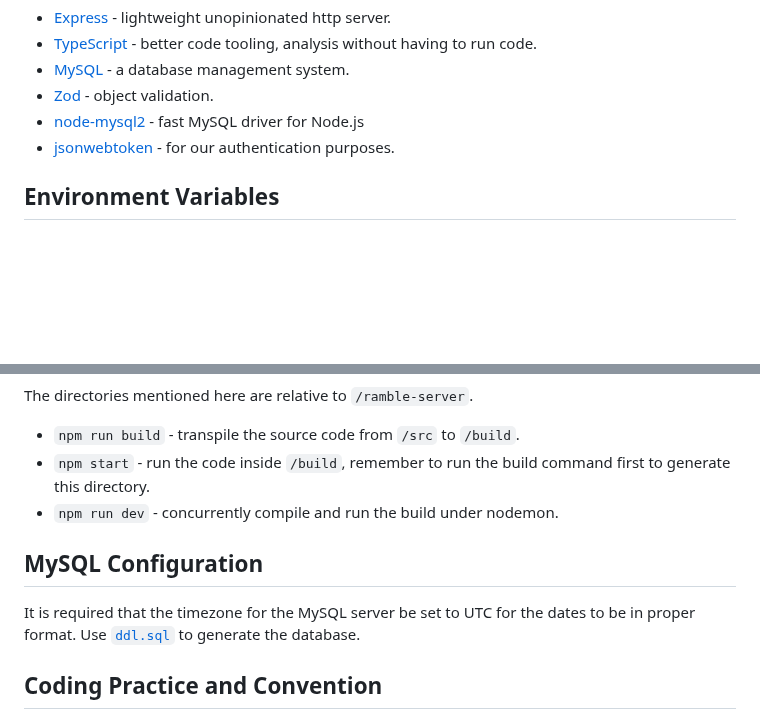
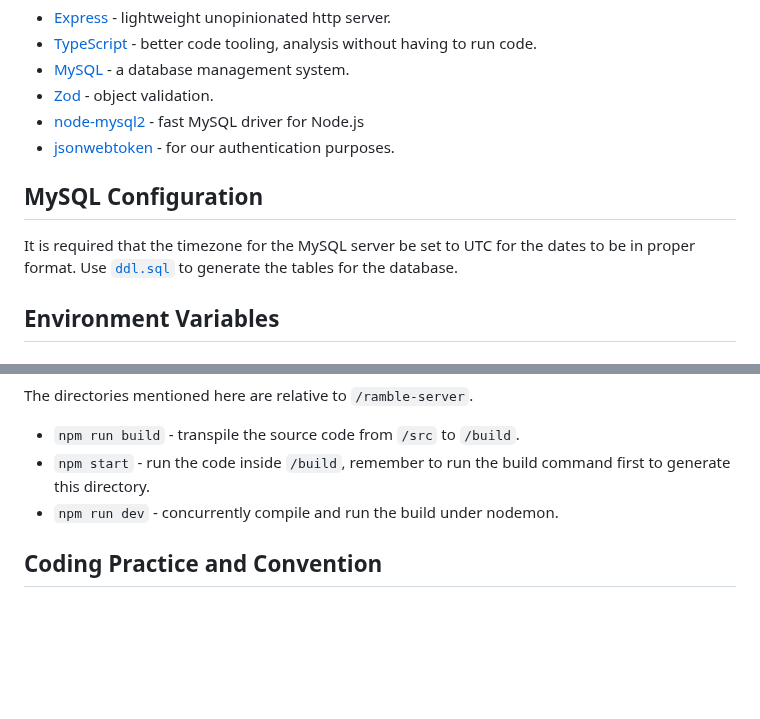
Before and after one commit to sevora/ramble, a Markdown page: README.md, 2 parts joined by grey strips. Rendered like a GitHub page; blank space fills up the shorter version.

Commit message:
Reorganize README

````diff
--- a/README.md
+++ b/README.md
@@ -51,6 +51,9 @@ Of course, there are limitations due to the time constraint in developing this p
 - [node-mysql2](https://github.com/sidorares/node-mysql2) - fast MySQL driver for Node.js
 - [jsonwebtoken](https://github.com/auth0/node-jsonwebtoken) - for our authentication purposes.
 
+## MySQL Configuration
+It is required that the timezone for the MySQL server be set to UTC for the dates to be in proper format. Use [`ddl.sql`](/ddl.sql) to generate the tables for the database.
+
 ## Environment Variables
 ### ramble-client
 This file can be named `.env` or `.env.development.local` or `.env.production.local` and will adjust transpilation or bundling accordingly to whether it is on development or production matching the file names.
@@ -95,9 +98,6 @@ The directories mentioned here are relative to `/ramble-server`.
 - `npm start` - run the code inside `/build`, remember to run the build command first to generate this directory.
 - `npm run dev` - concurrently compile and run the build under nodemon.
 
-## MySQL Configuration
-It is required that the timezone for the MySQL server be set to UTC for the dates to be in proper format. Use [`ddl.sql`](/ddl.sql) to generate the database.
-
 ## Coding Practice and Convention
 The casing of the MySQL tables and columns are in snake case. However, in TypeScript (or JavaScript), camelCase is the norm. So as a result, in queries and resulting objects of the queries we use snake case however when passing it along as a result of the API, we use camelCase. To provide a clear example,
 ```ts
````
